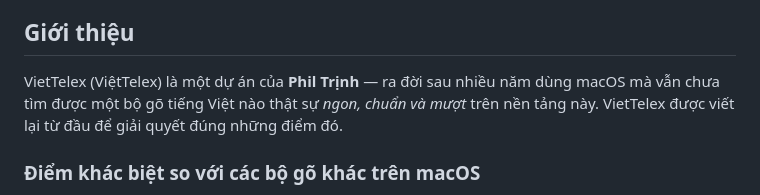
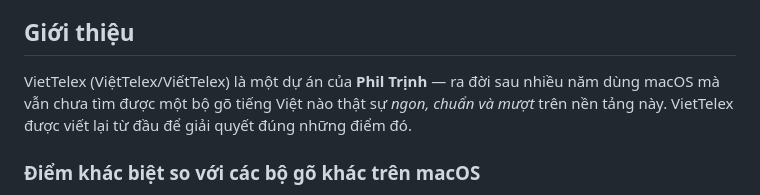
Before and after one commit to ptrinh/VietTelex, a Markdown page: README.md, the part around the change. GitHub-like rendering.

Commit message:
docs: intro names ViệtTelex/ViếtTelex

```diff
--- a/README.md
+++ b/README.md
@@ -8,7 +8,7 @@ Bộ gõ tiếng Việt kiểu **Telex** cho macOS. Gõ tự nhiên, mượt: **
 
 ## Giới thiệu
 
-VietTelex (ViệtTelex) là một dự án của **Phil Trịnh** — ra đời sau nhiều năm dùng macOS mà vẫn chưa tìm được một bộ gõ tiếng Việt nào thật sự *ngon, chuẩn và mượt* trên nền tảng này. VietTelex được viết lại từ đầu để giải quyết đúng những điểm đó.
+VietTelex (ViệtTelex/ViếtTelex) là một dự án của **Phil Trịnh** — ra đời sau nhiều năm dùng macOS mà vẫn chưa tìm được một bộ gõ tiếng Việt nào thật sự *ngon, chuẩn và mượt* trên nền tảng này. VietTelex được viết lại từ đầu để giải quyết đúng những điểm đó.
 
 ### Điểm khác biệt so với các bộ gõ khác trên macOS
 
```
